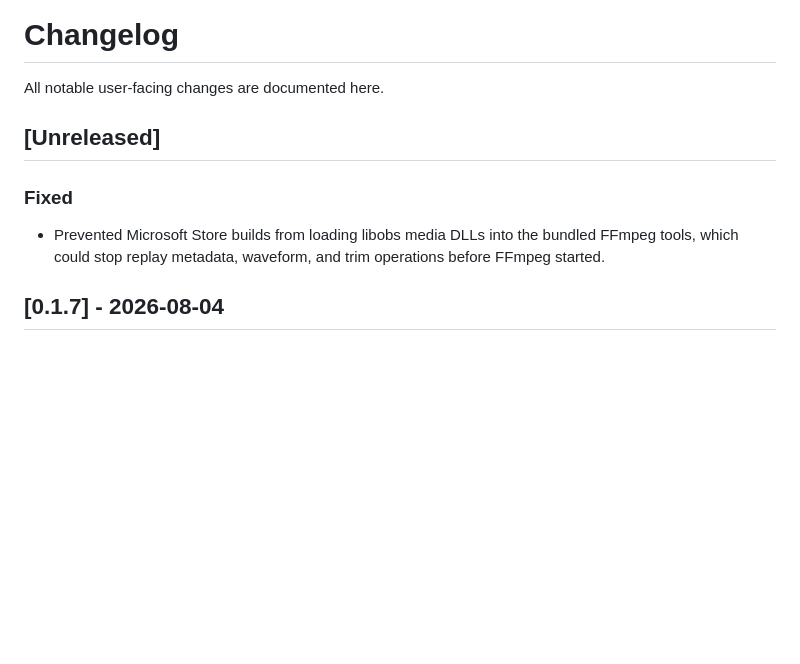
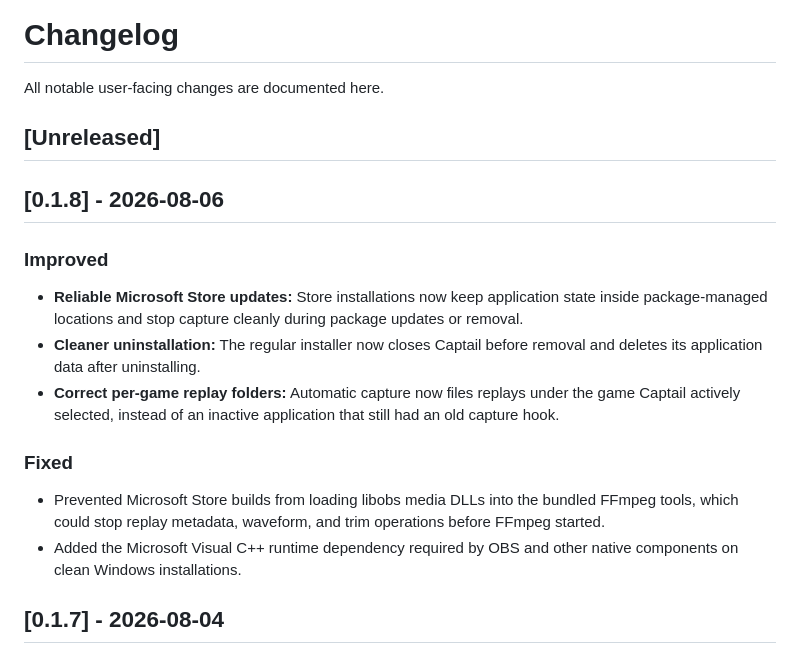
Before and after one commit to FaulMit/captail, a Markdown page: CHANGELOG.md, the part around the change. GitHub-like rendering; blank space fills up the shorter version.

Commit message:
Document Captail 0.1.8 release (#20)

```diff
--- a/CHANGELOG.md
+++ b/CHANGELOG.md
@@ -4,9 +4,18 @@ All notable user-facing changes are documented here.
 
 ## [Unreleased]
 
+## [0.1.8] - 2026-08-06
+
+### Improved
+
+- **Reliable Microsoft Store updates:** Store installations now keep application state inside package-managed locations and stop capture cleanly during package updates or removal.
+- **Cleaner uninstallation:** The regular installer now closes Captail before removal and deletes its application data after uninstalling.
+- **Correct per-game replay folders:** Automatic capture now files replays under the game Captail actively selected, instead of an inactive application that still had an old capture hook.
+
 ### Fixed
 
 - Prevented Microsoft Store builds from loading libobs media DLLs into the bundled FFmpeg tools, which could stop replay metadata, waveform, and trim operations before FFmpeg started.
+- Added the Microsoft Visual C++ runtime dependency required by OBS and other native components on clean Windows installations.
 
 ## [0.1.7] - 2026-08-04
 
```
